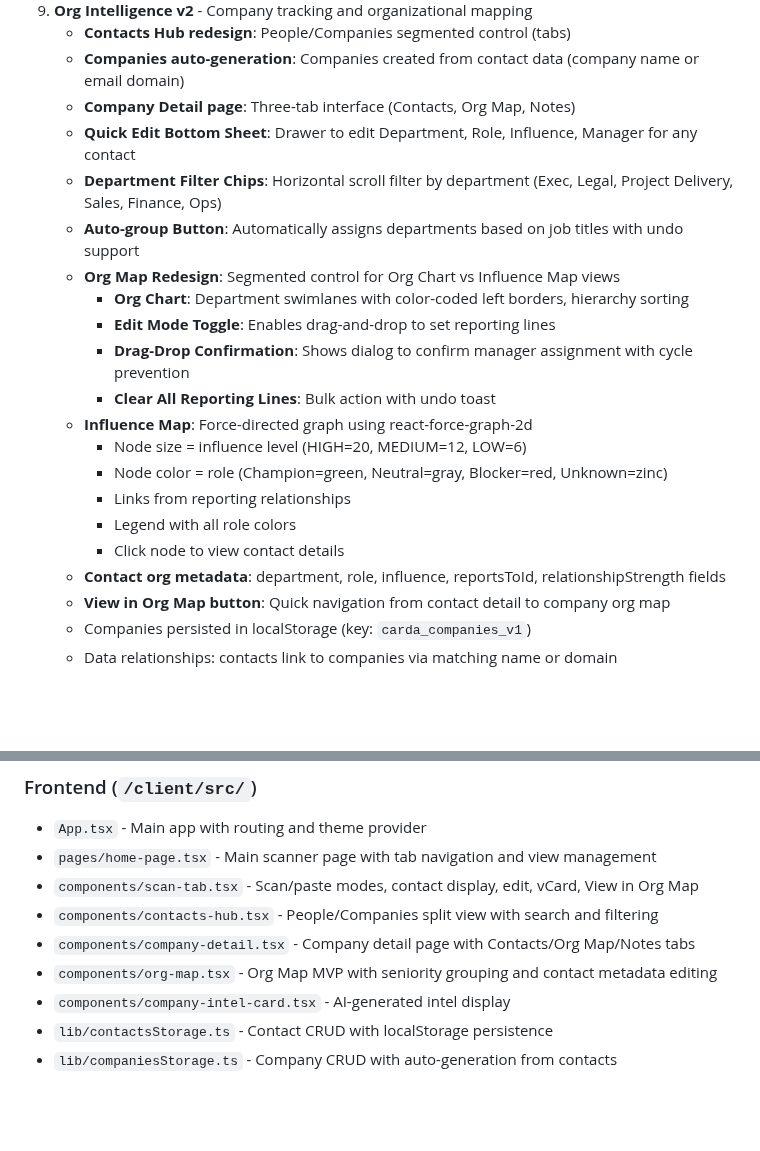
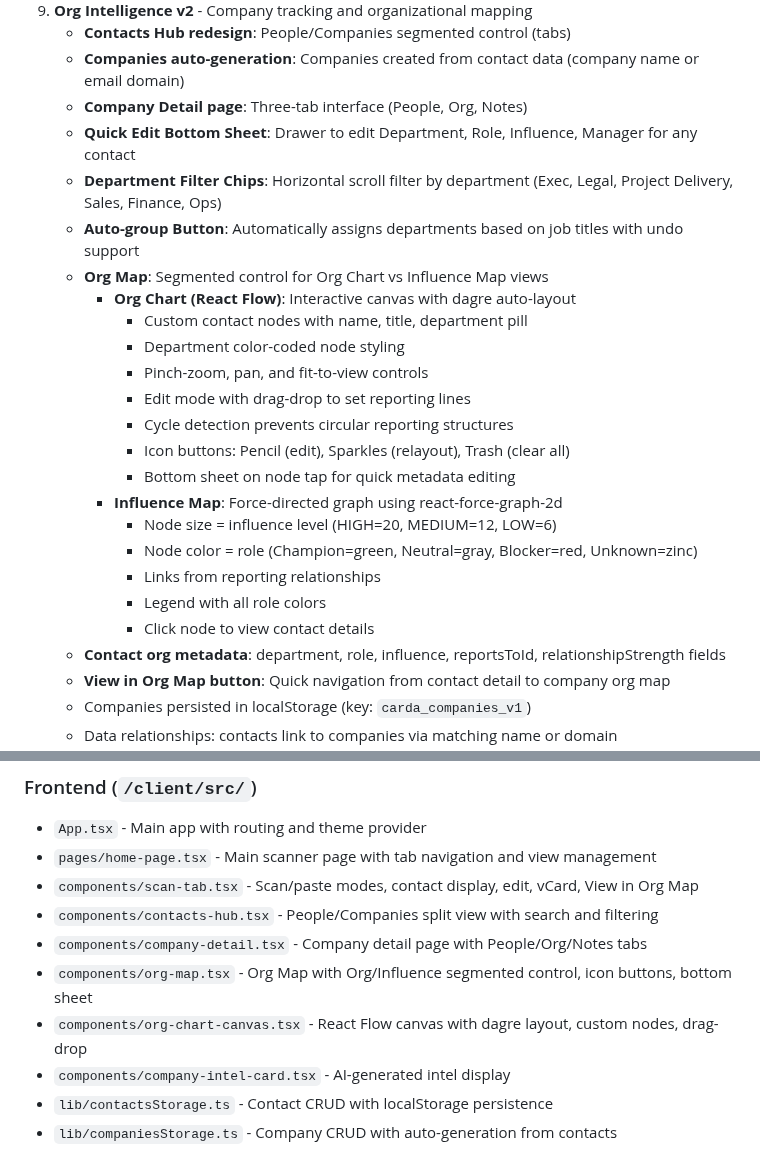
Before and after one commit to yhadeethi/Carda20, a Markdown page: replit.md, 2 parts joined by grey strips. Rendered like a GitHub page; blank space fills up the shorter version.

Commit message:
Update organizational chart features and documentation
Update the company detail page and organizational map components, including a new React Flow implementation for the org chart, and revise documentation to reflect these changes.

Replit-Commit-Author: Agent
Replit-Commit-Session-Id: 47fc5814-c3e0-439e-8146-6a68db40280c
Replit-Commit-Checkpoint-Type: full_checkpoint
Replit-Commit-Event-Id: 6da3b39b-7169-4711-af0b-91d310dd54b4
Replit-Commit-Screenshot-Url: https://storage.googleapis.com/screenshot-production-us-central1/9707df0a-2536-42ac-ab58-fcecf1eaf3d5/47fc5814-c3e0-439e-8146-6a68db40280c/Q3IO9s6

```diff
--- a/replit.md
+++ b/replit.md
@@ -59,21 +59,25 @@ Carda 2.0 is a mobile-first business card scanner with AI-powered company intell
 9. **Org Intelligence v2** - Company tracking and organizational mapping
    - **Contacts Hub redesign**: People/Companies segmented control (tabs)
    - **Companies auto-generation**: Companies created from contact data (company name or email domain)
-   - **Company Detail page**: Three-tab interface (Contacts, Org Map, Notes)
+   - **Company Detail page**: Three-tab interface (People, Org, Notes)
    - **Quick Edit Bottom Sheet**: Drawer to edit Department, Role, Influence, Manager for any contact
    - **Department Filter Chips**: Horizontal scroll filter by department (Exec, Legal, Project Delivery, Sales, Finance, Ops)
    - **Auto-group Button**: Automatically assigns departments based on job titles with undo support
-   - **Org Map Redesign**: Segmented control for Org Chart vs Influence Map views
-     - **Org Chart**: Department swimlanes with color-coded left borders, hierarchy sorting
-     - **Edit Mode Toggle**: Enables drag-and-drop to set reporting lines
-     - **Drag-Drop Confirmation**: Shows dialog to confirm manager assignment with cycle prevention
-     - **Clear All Reporting Lines**: Bulk action with undo toast
-   - **Influence Map**: Force-directed graph using react-force-graph-2d
-     - Node size = influence level (HIGH=20, MEDIUM=12, LOW=6)
-     - Node color = role (Champion=green, Neutral=gray, Blocker=red, Unknown=zinc)
-     - Links from reporting relationships
-     - Legend with all role colors
-     - Click node to view contact details
+   - **Org Map**: Segmented control for Org Chart vs Influence Map views
+     - **Org Chart (React Flow)**: Interactive canvas with dagre auto-layout
+       - Custom contact nodes with name, title, department pill
+       - Department color-coded node styling
+       - Pinch-zoom, pan, and fit-to-view controls
+       - Edit mode with drag-drop to set reporting lines
+       - Cycle detection prevents circular reporting structures
+       - Icon buttons: Pencil (edit), Sparkles (relayout), Trash (clear all)
+       - Bottom sheet on node tap for quick metadata editing
+     - **Influence Map**: Force-directed graph using react-force-graph-2d
+       - Node size = influence level (HIGH=20, MEDIUM=12, LOW=6)
+       - Node color = role (Champion=green, Neutral=gray, Blocker=red, Unknown=zinc)
+       - Links from reporting relationships
+       - Legend with all role colors
+       - Click node to view contact details
    - **Contact org metadata**: department, role, influence, reportsToId, relationshipStrength fields
    - **View in Org Map button**: Quick navigation from contact detail to company org map
    - Companies persisted in localStorage (key: `carda_companies_v1`)
@@ -86,8 +90,9 @@ Carda 2.0 is a mobile-first business card scanner with AI-powered company intell
 - `pages/home-page.tsx` - Main scanner page with tab navigation and view management
 - `components/scan-tab.tsx` - Scan/paste modes, contact display, edit, vCard, View in Org Map
 - `components/contacts-hub.tsx` - People/Companies split view with search and filtering
-- `components/company-detail.tsx` - Company detail page with Contacts/Org Map/Notes tabs
-- `components/org-map.tsx` - Org Map MVP with seniority grouping and contact metadata editing
+- `components/company-detail.tsx` - Company detail page with People/Org/Notes tabs
+- `components/org-map.tsx` - Org Map with Org/Influence segmented control, icon buttons, bottom sheet
+- `components/org-chart-canvas.tsx` - React Flow canvas with dagre layout, custom nodes, drag-drop
 - `components/company-intel-card.tsx` - AI-generated intel display
 - `lib/contactsStorage.ts` - Contact CRUD with localStorage persistence
 - `lib/companiesStorage.ts` - Company CRUD with auto-generation from contacts
```
